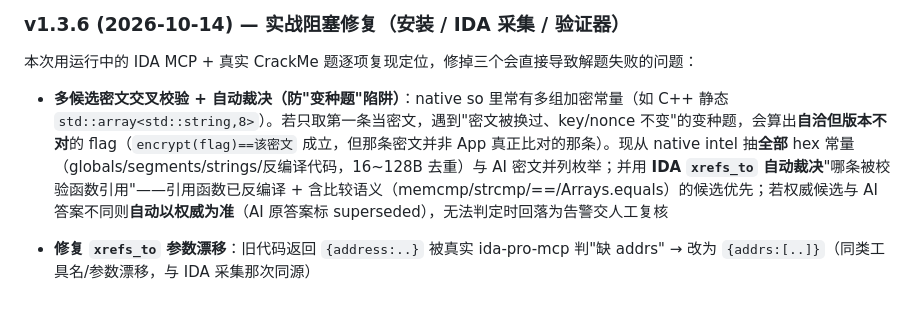
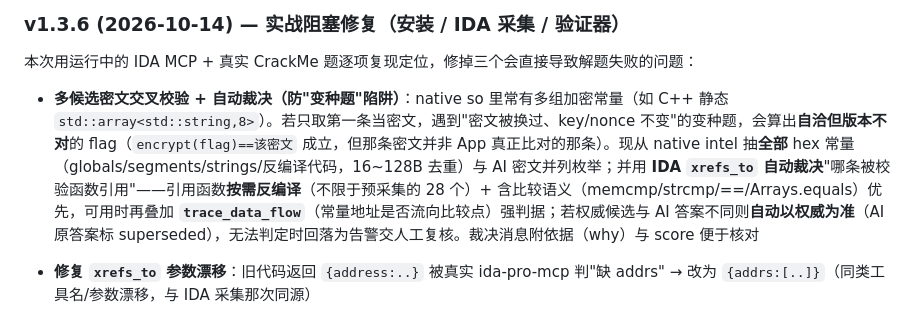
Before and after one commit to ip2867/ctf-re-tool, a Markdown page: README.md, the part around the change. Drawn GitHub-style.

Commit message:
docs: 日志同步

```diff
--- a/README.md
+++ b/README.md
@@ -310,7 +310,7 @@ Android/APK 流程使用 JEB MCP（默认 `127.0.0.1:16161`），与 IDA MCP 是
 
 ### v1.3.6 (2026-10-14) — 实战阻塞修复（安装 / IDA 采集 / 验证器）
 本次用运行中的 IDA MCP + 真实 CrackMe 题逐项复现定位，修掉三个会直接导致解题失败的问题：
-- **多候选密文交叉校验 + 自动裁决（防"变种题"陷阱）**：native so 里常有多组加密常量（如 C++ 静态 `std::array<std::string,8>`）。若只取第一条当密文，遇到"密文被换过、key/nonce 不变"的变种题，会算出**自洽但版本不对**的 flag（`encrypt(flag)==该密文` 成立，但那条密文并非 App 真正比对的那条）。现从 native intel 抽**全部** hex 常量（globals/segments/strings/反编译代码，16~128B 去重）与 AI 密文并列枚举；并用 **IDA `xrefs_to` 自动裁决**"哪条被校验函数引用"——引用函数已反编译 + 含比较语义（memcmp/strcmp/==/Arrays.equals）的候选优先；若权威候选与 AI 答案不同则**自动以权威为准**（AI 原答案标 superseded），无法判定时回落为告警交人工复核
+- **多候选密文交叉校验 + 自动裁决（防"变种题"陷阱）**：native so 里常有多组加密常量（如 C++ 静态 `std::array<std::string,8>`）。若只取第一条当密文，遇到"密文被换过、key/nonce 不变"的变种题，会算出**自洽但版本不对**的 flag（`encrypt(flag)==该密文` 成立，但那条密文并非 App 真正比对的那条）。现从 native intel 抽**全部** hex 常量（globals/segments/strings/反编译代码，16~128B 去重）与 AI 密文并列枚举；并用 **IDA `xrefs_to` 自动裁决**"哪条被校验函数引用"——引用函数**按需反编译**（不限于预采集的 28 个）+ 含比较语义（memcmp/strcmp/==/Arrays.equals）优先，可用时再叠加 **`trace_data_flow`**（常量地址是否流向比较点）强判据；若权威候选与 AI 答案不同则**自动以权威为准**（AI 原答案标 superseded），无法判定时回落为告警交人工复核。裁决消息附依据（why）与 score 便于核对
 - **修复 `xrefs_to` 参数漂移**：旧代码返回 `{address:..}` 被真实 ida-pro-mcp 判"缺 addrs" → 改为 `{addrs:[..]}`（同类工具名/参数漂移，与 IDA 采集那次同源）
 - **统一 `[VERIFY]` 契约为单一权威常量**：此前 5 处提示词各写一份 algo 清单且内容漂移（3 处漏 `chacha20`/`node_js`）——正是 chacha20 漏实现的同类隐患。现集中为 `VERIFY_ALGOS`/`VERIFY_CONTRACT`，5 处统一插值；新增 `salsa20`
 
```
